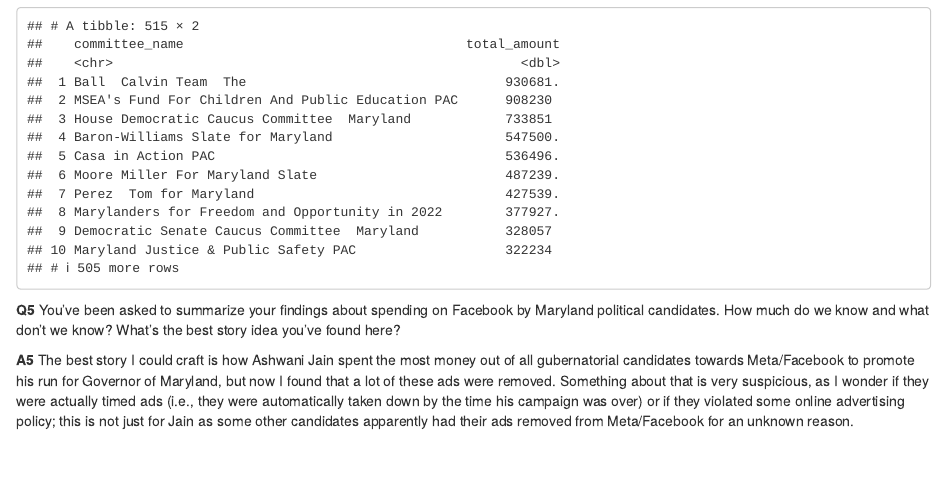
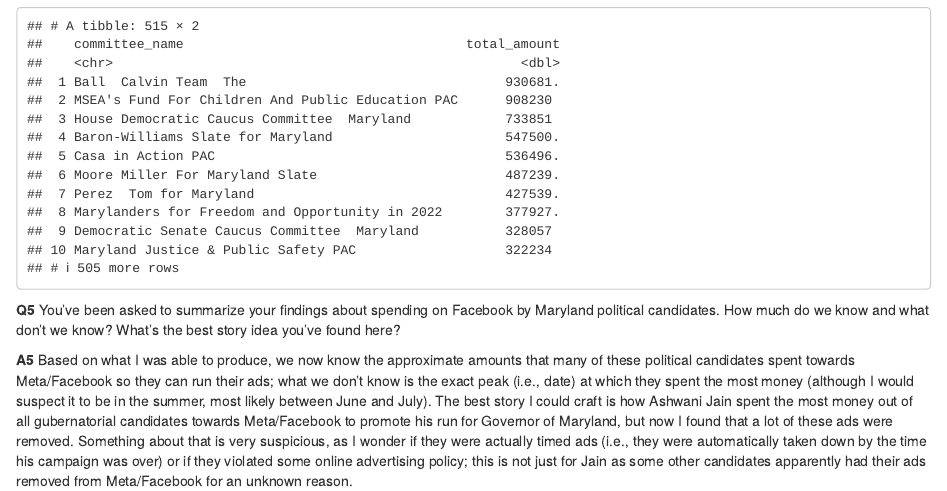
Before and after one commit to MitchHang/data_journalism_2023_spring, an R Markdown document (labs/lab_04/lab_04.rmd): the page in a window 1100 px wide, from 4420 px down. Rendered offline with R 4.5, knitr and Pandoc, with nearby package versions; some code elsewhere in the file could not run offline; column names are cleaned by a stand-in for the janitor package.

Commit message:
Update Lab_04

```diff
--- a/labs/lab_04/lab_04.rmd
+++ b/labs/lab_04/lab_04.rmd
@@ -131,4 +131,4 @@
 
 **Q5** You've been asked to summarize your findings about spending on Facebook by Maryland political candidates. How much do we know and what don't we know? What's the best story idea you've found here?
 
-**A5** The best story I could craft is how Ashwani Jain spent the most money out of all gubernatorial candidates towards Meta/Facebook to promote his run for Governor of Maryland, but now I found that a lot of these ads were removed. Something about that is very suspicious, as I wonder if they were actually timed ads (i.e., they were automatically taken down by the time his campaign was over) or if they violated some online advertising policy; this is not just for Jain as some other candidates apparently had their ads removed from Meta/Facebook for an unknown reason.
+**A5** Based on what I was able to produce, we now know the approximate amounts that many of these political candidates spent towards Meta/Facebook so they can run their ads; what we don't know is the exact peak (i.e., date) at which they spent the most money (although I would suspect it to be in the summer, most likely between June and July). The best story I could craft is how Ashwani Jain spent the most money out of all gubernatorial candidates towards Meta/Facebook to promote his run for Governor of Maryland, but now I found that a lot of these ads were removed. Something about that is very suspicious, as I wonder if they were actually timed ads (i.e., they were automatically taken down by the time his campaign was over) or if they violated some online advertising policy; this is not just for Jain as some other candidates apparently had their ads removed from Meta/Facebook for an unknown reason.
```
